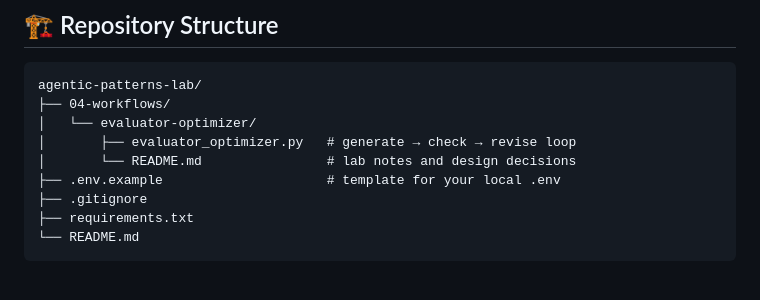
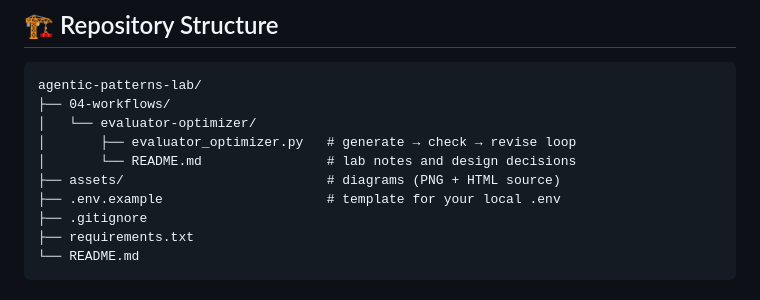
Before and after one commit to youhana-sobhy/agentic-patterns-lab, a Markdown page: README.md, the part around the change. Drawn GitHub-style.

```diff
--- a/README.md
+++ b/README.md
@@ -58,6 +58,7 @@ agentic-patterns-lab/
 │   └── evaluator-optimizer/
 │       ├── evaluator_optimizer.py   # generate → check → revise loop
 │       └── README.md                # lab notes and design decisions
+├── assets/                          # diagrams (PNG + HTML source)
 ├── .env.example                     # template for your local .env
 ├── .gitignore
 ├── requirements.txt
```
Also changed, not shown: 04-workflows/evaluator-optimizer/README.md (+3 -12 lines), assets/evaluator-optimizer.png (added), 1 other file.
